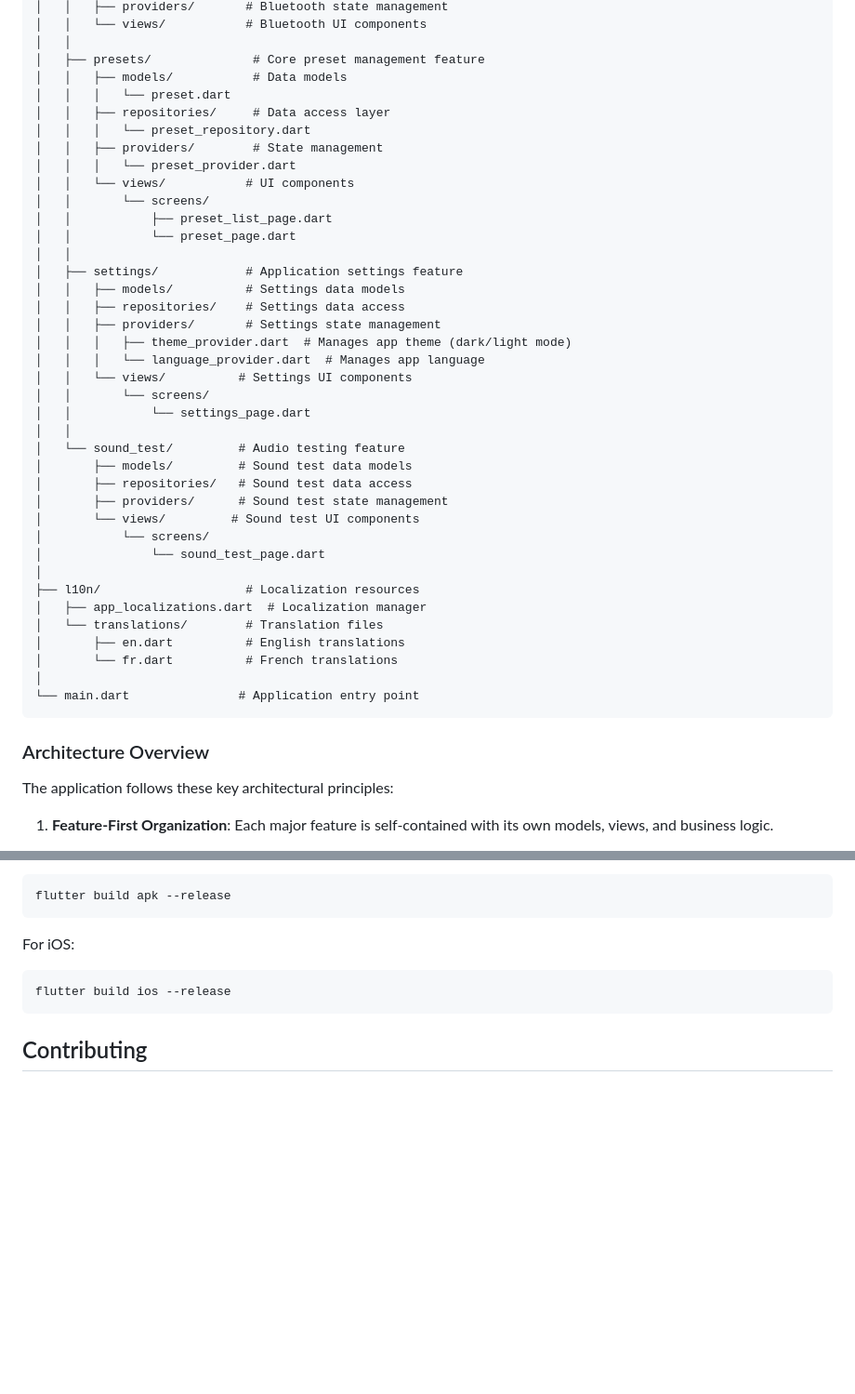
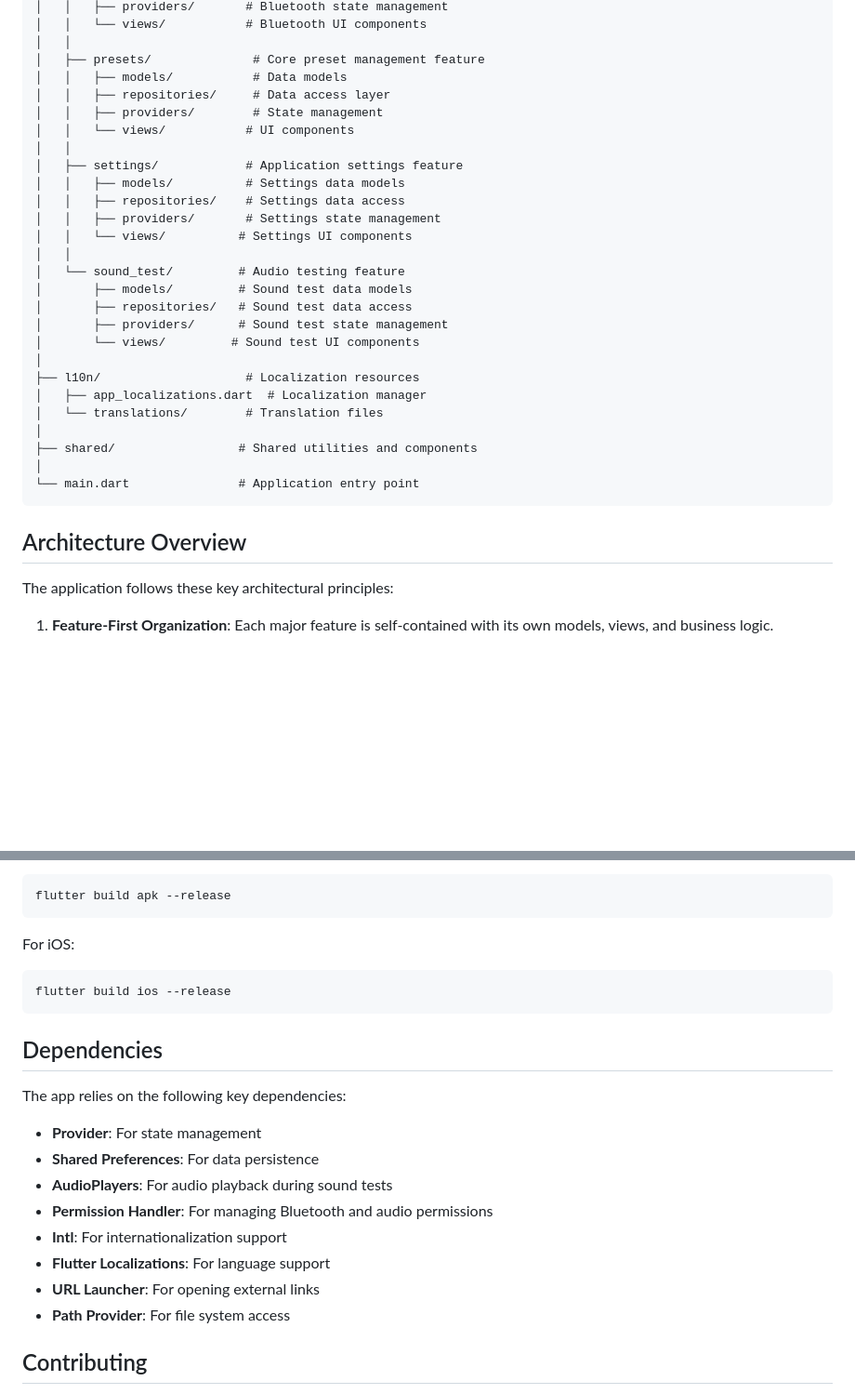
Before and after one commit to Nolelle/headphonemobileapp, a Markdown page: README.md, 2 parts joined by grey strips. Shown at 93% size. Drawn GitHub-style; blank space fills up the shorter version.

````diff
--- a/README.md
+++ b/README.md
@@ -20,44 +31,32 @@ lib/
 │   │
 │   ├── presets/              # Core preset management feature
 │   │   ├── models/           # Data models
-│   │   │   └── preset.dart
 │   │   ├── repositories/     # Data access layer
-│   │   │   └── preset_repository.dart
 │   │   ├── providers/        # State management
-│   │   │   └── preset_provider.dart
 │   │   └── views/           # UI components
-│   │       └── screens/
-│   │           ├── preset_list_page.dart
-│   │           └── preset_page.dart
 │   │
 │   ├── settings/            # Application settings feature
 │   │   ├── models/          # Settings data models
 │   │   ├── repositories/    # Settings data access
 │   │   ├── providers/       # Settings state management
-│   │   │   ├── theme_provider.dart  # Manages app theme (dark/light mode)
-│   │   │   └── language_provider.dart  # Manages app language
 │   │   └── views/          # Settings UI components
-│   │       └── screens/
-│   │           └── settings_page.dart
 │   │
 │   └── sound_test/         # Audio testing feature
 │       ├── models/         # Sound test data models
 │       ├── repositories/   # Sound test data access
 │       ├── providers/      # Sound test state management
 │       └── views/         # Sound test UI components
-│           └── screens/
-│               └── sound_test_page.dart
 │
 ├── l10n/                    # Localization resources
 │   ├── app_localizations.dart  # Localization manager
 │   └── translations/        # Translation files
-│       ├── en.dart          # English translations
-│       └── fr.dart          # French translations
+│
+├── shared/                 # Shared utilities and components
 │
 └── main.dart               # Application entry point
 ```
 
-### Architecture Overview
+## Architecture Overview
 
 The application follows these key architectural principles:
 
@@ -206,6 +229,19 @@ For iOS:
 flutter build ios --release
 ```
 
+## Dependencies
+
+The app relies on the following key dependencies:
+
+- **Provider**: For state management
+- **Shared Preferences**: For data persistence
+- **AudioPlayers**: For audio playback during sound tests
+- **Permission Handler**: For managing Bluetooth and audio permissions
+- **Intl**: For internationalization support
+- **Flutter Localizations**: For language support
+- **URL Launcher**: For opening external links
+- **Path Provider**: For file system access
+
 ## Contributing
 
 1. Fork the repository
````
Also changed, not shown: other parts of README.md (+51 -16 lines).
